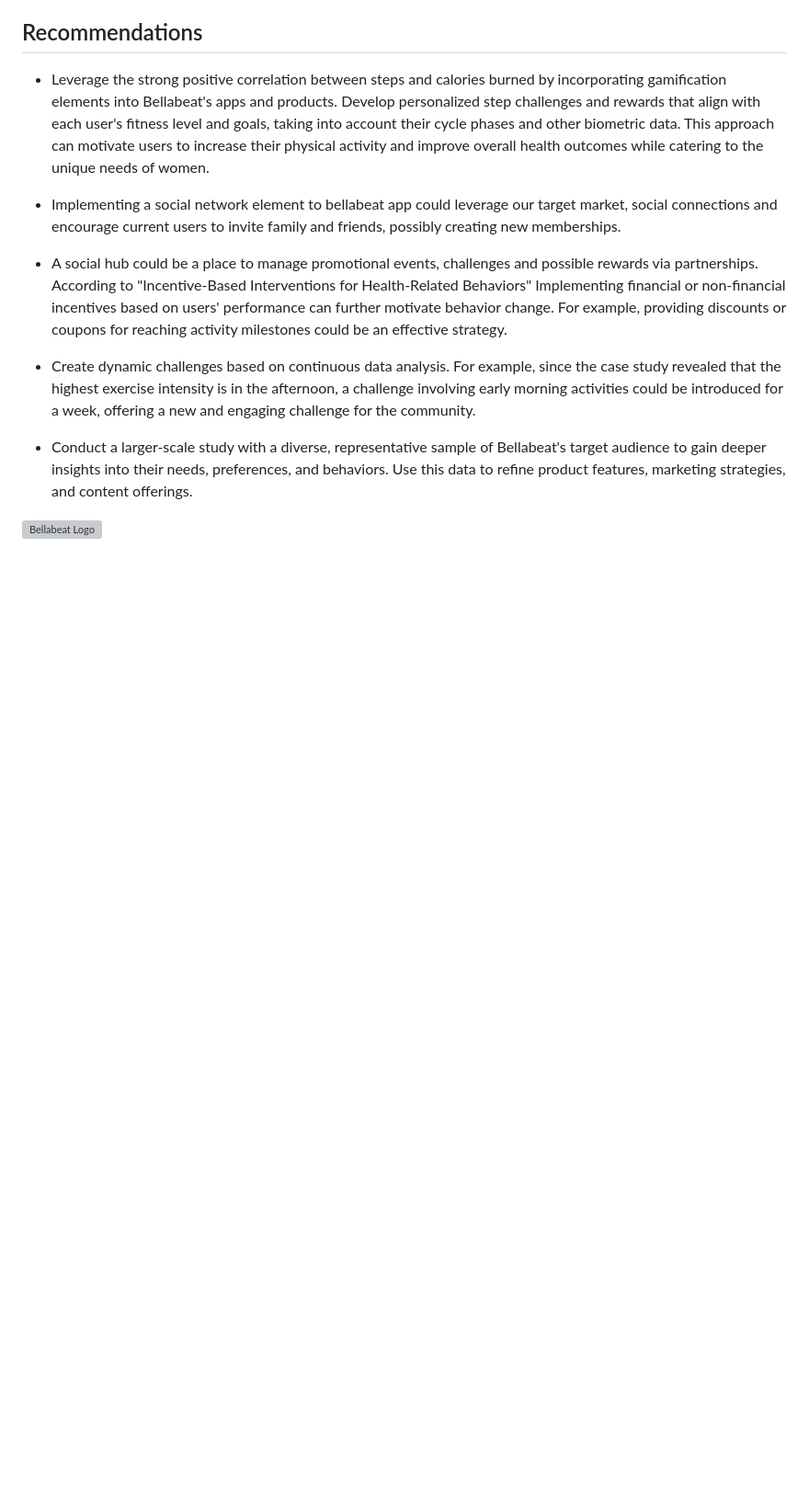
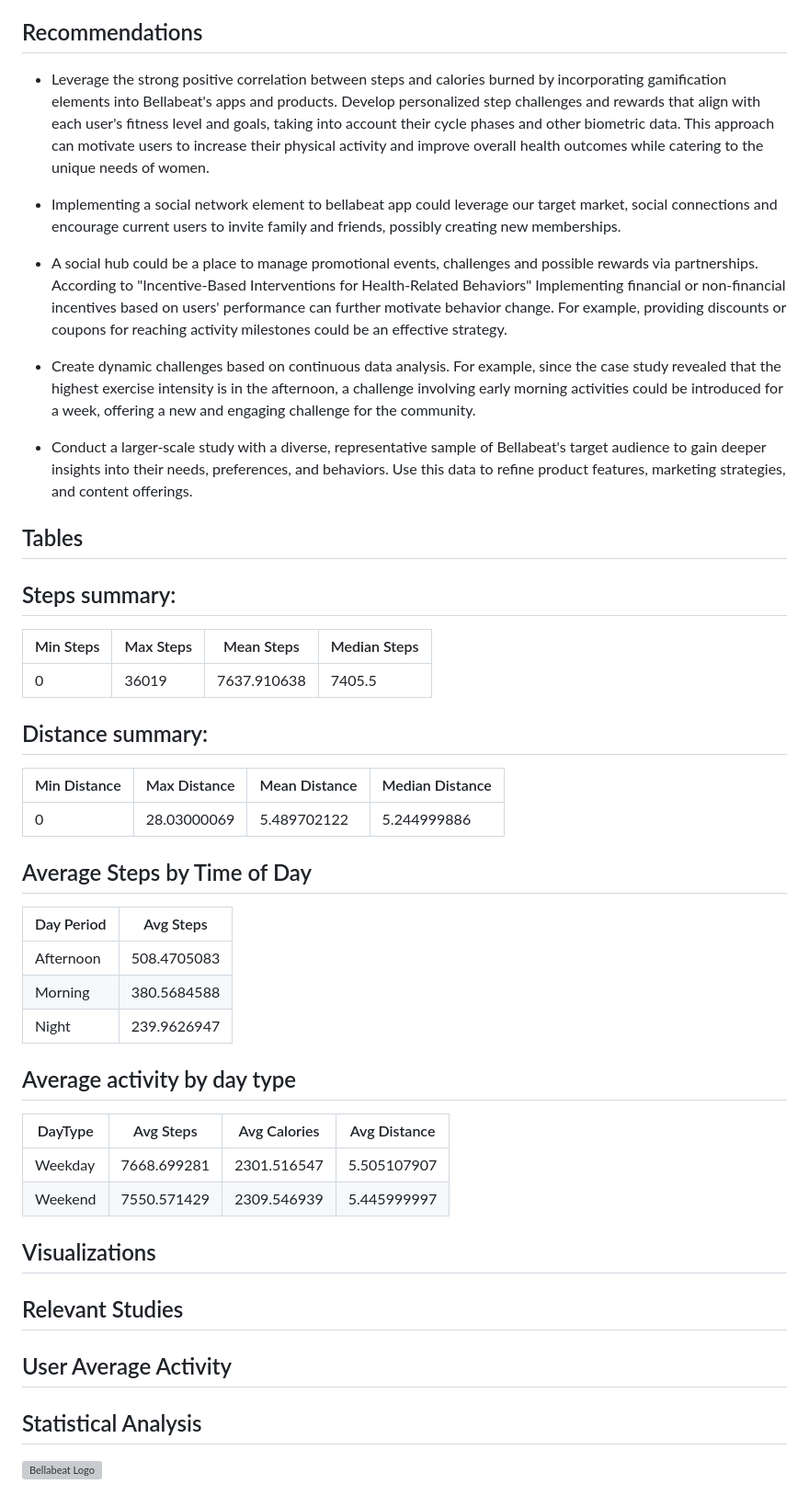
Before and after one commit to karammulc/BellaBeat-Case-Study, a Markdown page: BellaBeat README.md, the part around the change. Shown at 92% size. Drawn GitHub-style; blank space fills up the shorter version; grey boxes are pictures that could not be loaded.

```diff
--- a/BellaBeat README.md
+++ b/BellaBeat README.md
@@ -87,4 +87,40 @@ Bellabeat's target market comprises health-conscious, tech-savvy women who prior
 
 - Conduct a larger-scale study with a diverse, representative sample of Bellabeat's target audience to gain deeper insights into their needs, preferences, and behaviors. Use this data to refine product features, marketing strategies, and content offerings.
 
+
+## Tables
+## Steps summary:
+
+| Min Steps | Max Steps | Mean Steps | Median Steps |
+|-----------|-----------|------------|--------------|
+| 0         | 36019     | 7637.910638| 7405.5       |
+
+## Distance summary:
+
+| Min Distance | Max Distance | Mean Distance | Median Distance |
+|--------------|--------------|---------------|-----------------|
+| 0            | 28.03000069  | 5.489702122   | 5.244999886     |
+
+## Average Steps by Time of Day
+
+| Day Period | Avg Steps    |
+|------------|--------------|
+| Afternoon  | 508.4705083  |
+| Morning    | 380.5684588  |
+| Night      | 239.9626947  |
+
+## Average activity by day type
+
+| DayType | Avg Steps   | Avg Calories | Avg Distance |
+|---------|-------------|--------------|--------------|
+| Weekday | 7668.699281 | 2301.516547  | 5.505107907  |
+| Weekend | 7550.571429 | 2309.546939  | 5.445999997  |
+
+## Visualizations
+
+## Relevant Studies
+
+## User Average Activity
+
+## Statistical Analysis
 ![Bellabeat Logo](images/bellabeat-logo.png)
```
